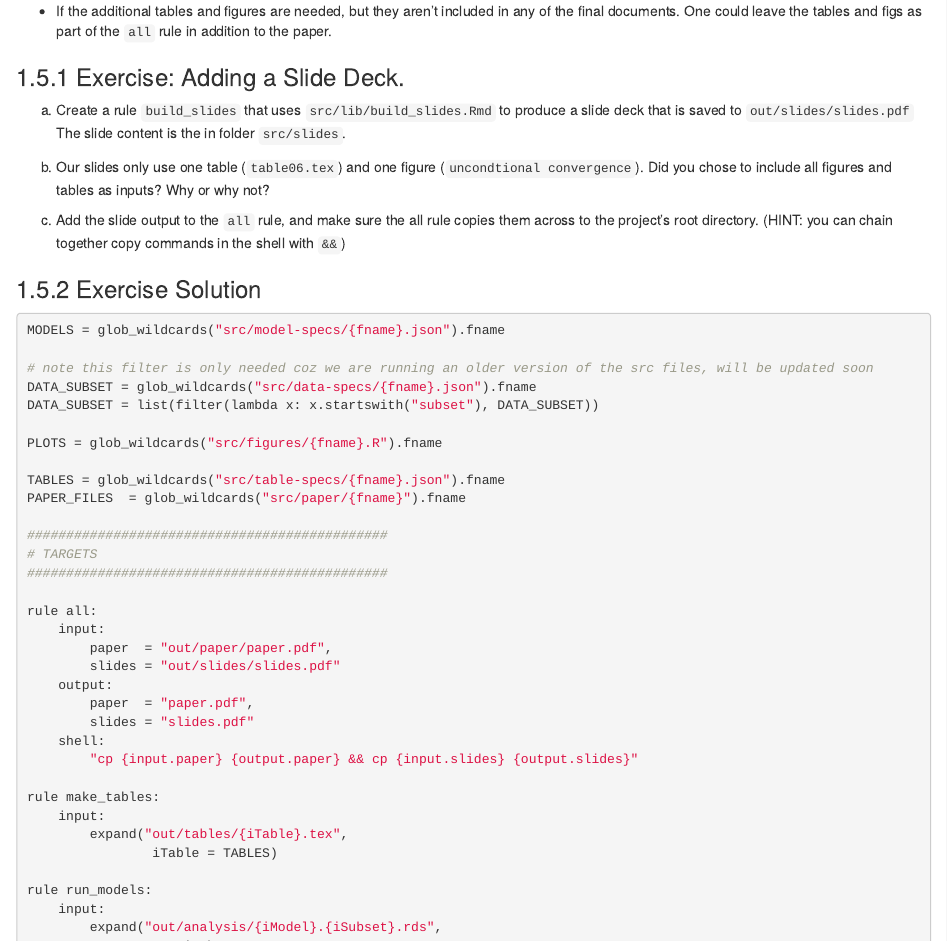
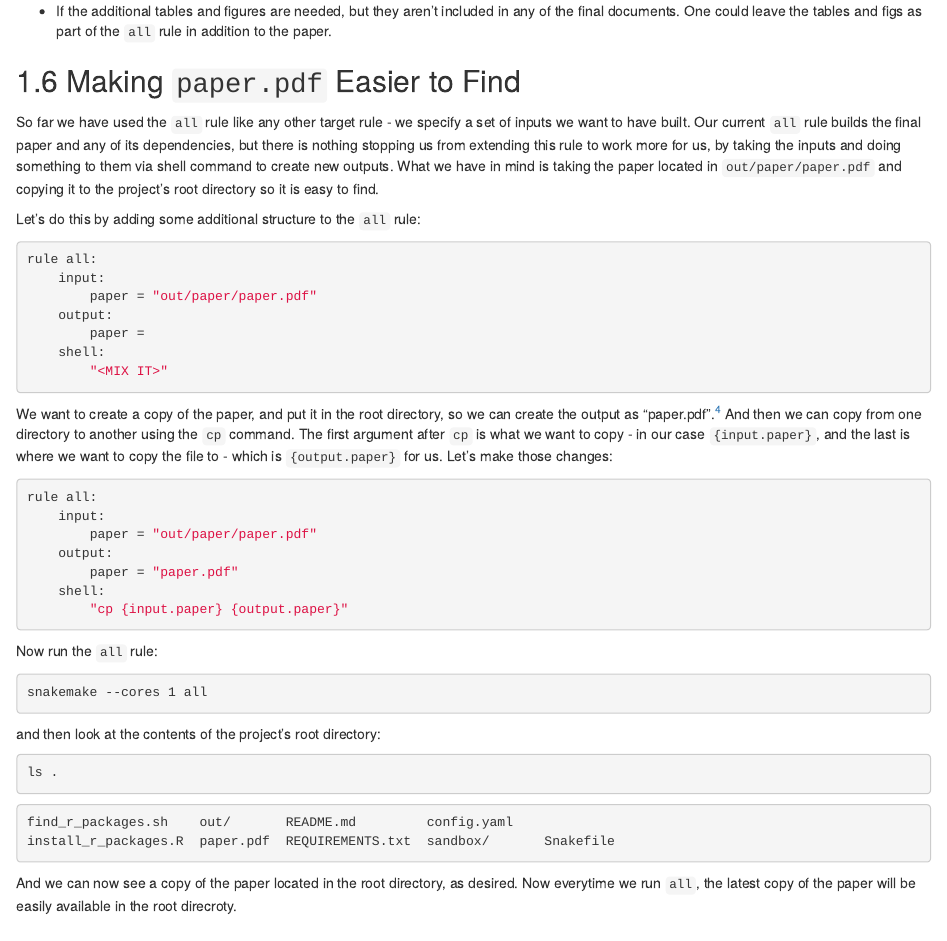
Before and after one commit to lachlandeer/snakemake-econ-r-tutorial, an R Markdown document (33-paper_slides.Rmd): the page in a window 1100 px wide, from 7840 px down. Rendered offline with R 4.5, knitr and Pandoc, with nearby package versions; drawn as R Markdown's standard HTML page in place of the format the file asks for.

Commit message:
use all rule to move paper to root

````diff
--- a/33-paper_slides.Rmd
+++ b/33-paper_slides.Rmd
@@ -395,6 +395,66 @@ Here's some thoughts on likely situations you could encounter and a possible sol
 * If the additional tables and figures are needed, but they aren't included in any of the final documents.
   One could leave the tables and figs as part of the `all` rule in addition to the paper.
 
+## Making `paper.pdf` Easier to Find
+
+So far we have used the `all` rule like any other target rule -
+  we specify a set of inputs we want to have built.
+Our current `all` rule builds the final paper and any of its dependencies,
+  but there is nothing stopping us from extending this rule to work more for us, by taking the inputs
+  and doing something to them via shell command to create new outputs.
+What we have in mind is taking the paper located in `out/paper/paper.pdf` and copying it to the project's
+  root directory so it is easy to find.
+
+Let's do this by adding some additional structure to the `all` rule:
+
+```{r, engine = 'bash', eval = FALSE}
+rule all:
+    input:
+        paper = "out/paper/paper.pdf"
+    output:
+        paper =
+    shell:
+        "<MIX IT>"
+```
+
+We want to create a copy of the paper, and put it in the root directory, so we can create the output as "paper.pdf".^[
+  Note that by not putting any directory before `paper.pdf` it refers to the current directory (the project root) by default.
+]
+And then we can copy from one directory to another using the `cp` command.
+The first argument after `cp` is what we want to copy - in our case `{input.paper}`,
+  and the last is where we want to copy the file to - which is `{output.paper}` for us.
+Let's make those changes:
+
+```{r, engine = 'bash', eval = FALSE}
+rule all:
+    input:
+        paper = "out/paper/paper.pdf"
+    output:
+        paper = "paper.pdf"
+    shell:
+        "cp {input.paper} {output.paper}"
+```
+
+Now run the `all` rule:
+
+```{r, engine = 'bash', eval = FALSE}
+snakemake --cores 1 all
+```
+
+and then look at the contents of the project's root directory:
+
+```{r, engine = 'bash', eval = FALSE}
+ls .
+```
+
+```{r, engine = 'out', eval = FALSE}
+find_r_packages.sh    out/       README.md         config.yaml
+install_r_packages.R  paper.pdf  REQUIREMENTS.txt  sandbox/       Snakefile
+```
+
+And we can now see a copy of the paper located in the root directory, as desired.
+Now everytime we run `all`, the latest copy of the paper will be easily available in the root direcroty.
+
 ### Exercise: Adding a Slide Deck.
 
 (a) Create a rule `build_slides` that uses `src/lib/build_slides.Rmd` to produce a slide deck that is saved to `out/slides/slides.pdf`
````
